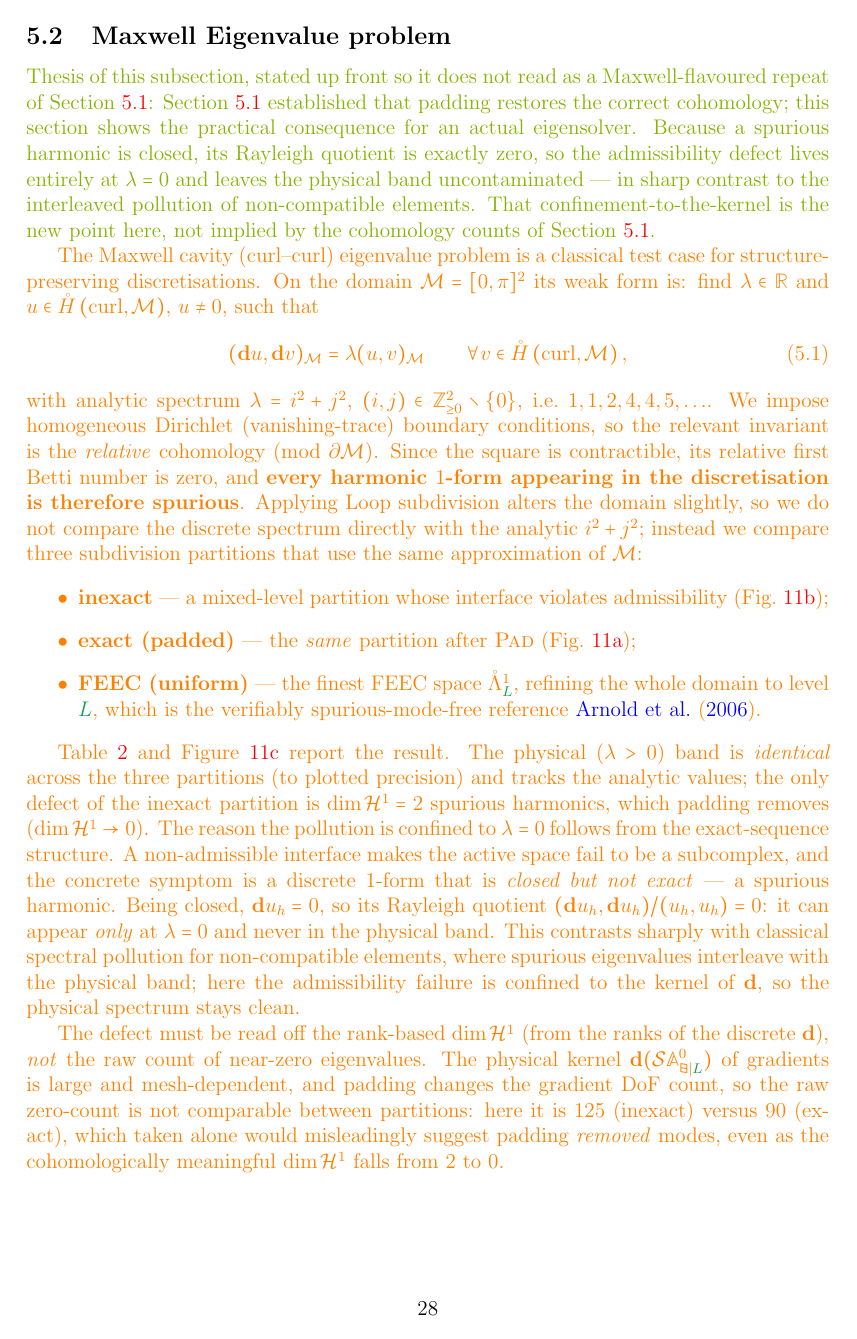
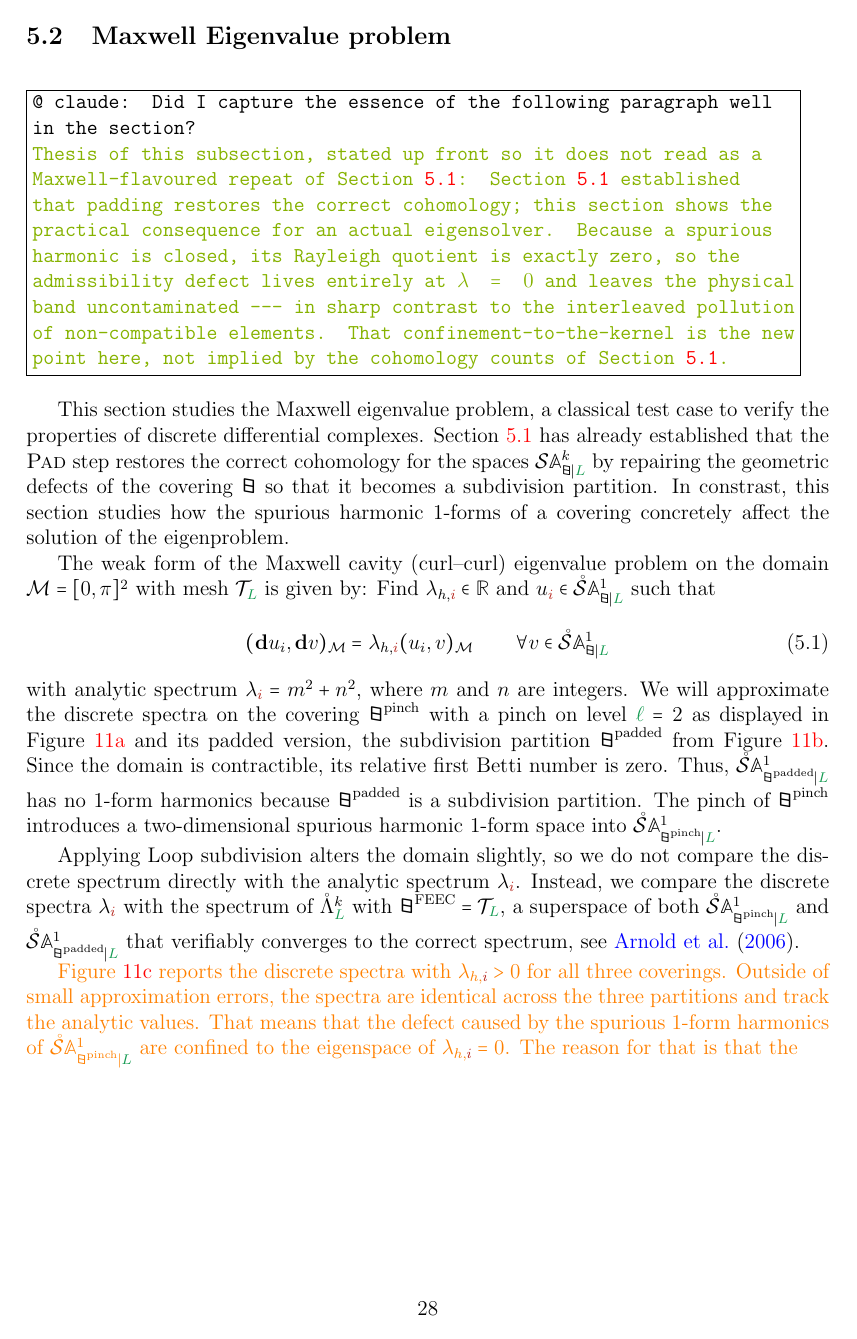
Before and after one commit to rp01052/subdiv_with_matrices, a LaTeX paper (main.tex): page 28 of 41. Compiled offline with pdfLaTeX.

Commit message:
first edits to Section 5

```diff
--- a/main.tex
+++ b/main.tex
@@ -1830,50 +1832,19 @@ Appendix~\ref{app:figure_gallery}.}
 \subsection{Maxwell Eigenvalue problem}
 \label{subsec:maxwell}
 
-\guidance{Thesis of this subsection, stated up front so it does not read as a Maxwell-flavoured repeat of Section~\ref{subsec:exactness_atomic}: Section~\ref{subsec:exactness_atomic} established that padding restores the correct cohomology; this section shows the practical consequence for an actual eigensolver. Because a spurious harmonic is closed, its Rayleigh quotient is exactly zero, so the admissibility defect lives entirely at $\lambda = 0$ and leaves the physical band uncontaminated --- in sharp contrast to the interleaved pollution of non-compatible elements. That confinement-to-the-kernel is the new point here, not implied by the cohomology counts of Section~\ref{subsec:exactness_atomic}.}
-
-\robert{The Maxwell cavity (curl--curl) eigenvalue problem is a classical test case for
-structure-preserving discretisations. On the domain $\M = [0,\pi]^2$ its weak form
-is: find $\lambda \in \mathbb{R}$ and $u \in \HocurlM{\M}$, $u \neq 0$, such that
-\begin{equation}
-  (\extd u, \extd v)_\M = \lambda (u, v)_\M \qquad \forall v \in \HocurlM{\M},
-\end{equation}
-with analytic spectrum $\lambda = i^2 + j^2$, $(i,j) \in \mathbb{Z}^2_{\geq 0}\setminus\{0\}$,
-i.e.\ $1, 1, 2, 4, 4, 5, \ldots$. We impose homogeneous Dirichlet (vanishing-trace)
-boundary conditions, so the relevant invariant is the \emph{relative} cohomology
-(mod $\partial\M$). Since the square is contractible, its relative first Betti
-number is zero, and \textbf{every harmonic $1$-form appearing in the
-discretisation is therefore spurious}. Applying Loop subdivision alters the domain
-slightly, so we do not compare the discrete spectrum directly with the analytic
-$i^2+j^2$; instead we compare three subdivision partitions that use the same
-approximation of $\M$:
-\begin{itemize}
-    \item \textbf{inexact} --- a mixed-level partition whose interface violates admissibility (Fig.~\ref{fig:Maxwell_inexact_DoFmesh});
-    \item \textbf{exact (padded)} --- the \emph{same} partition after $\textsc{Pad}$ (Fig.~\ref{fig:Maxwell_exact_DoFmesh});
-    \item \textbf{FEEC (uniform)} --- the finest FEEC space $\FEECspaceZero{1}{\L}$, refining the whole domain to level $\L$, which is the verifiably spurious-mode-free reference~\cite{Arnold.FEEC}.
-\end{itemize}}
-
-\robert{Table~\ref{tab:maxwell_spectrum} and Figure~\ref{fig:Maxwell_eigenvalues} report the
-result. The physical ($\lambda > 0$) band is \emph{identical} across the three
-partitions (to plotted precision) and tracks the analytic values; the only defect
-of the inexact partition is $\dim\mathcal{H}^1 = 2$ spurious harmonics, which
-padding removes ($\dim\mathcal{H}^1 \to 0$). The reason the pollution is confined
-to $\lambda = 0$ follows from the exact-sequence structure. A non-admissible
-interface makes the active space fail to be a subcomplex, and the concrete symptom
-is a discrete $1$-form that is \emph{closed but not exact} --- a spurious harmonic.
-Being closed, $\extd u_h = 0$, so its Rayleigh quotient
-$(\extd u_h, \extd u_h)/(u_h, u_h) = 0$: it can appear \emph{only} at $\lambda = 0$
-and never in the physical band. This contrasts sharply with classical spectral
-pollution for non-compatible elements, where spurious eigenvalues interleave with
-the physical band; here the admissibility failure is confined to the kernel of
-$\extd$, so the physical spectrum stays clean.}
-
-\robert{The defect must be read off the rank-based $\dim\mathcal{H}^1$ (from the ranks of
-the discrete $\extd$), \emph{not} the raw count of near-zero eigenvalues. The
-physical kernel $\extd(\hierSDFspace{0}{\C}{\L})$ of gradients is large and
-mesh-dependent, and padding changes the gradient DoF count, so the raw zero-count
-is not comparable between partitions: here it is $125$ (inexact) versus $90$
-(exact), which taken alone would misleadingly suggest padding \emph{removed} modes,
-even as the cohomologically meaningful $\dim\mathcal{H}^1$ falls from $2$ to $0$.}
-
-\begin{table}[htbp]
+\todo{@ claude: Did I capture the essence of the following paragraph well in the section?
+
+\guidance{Thesis of this subsection, stated up front so it does not read as a Maxwell-flavoured repeat of Section~\ref{subsec:exactness_atomic}: Section~\ref{subsec:exactness_atomic} established that padding restores the correct cohomology; this section shows the practical consequence for an actual eigensolver. Because a spurious harmonic is closed, its Rayleigh quotient is exactly zero, so the admissibility defect lives entirely at $\lambda = 0$ and leaves the physical band uncontaminated --- in sharp contrast to the interleaved pollution of non-compatible elements. That confinement-to-the-kernel is the new point here, not implied by the cohomology counts of Section~\ref{subsec:exactness_atomic}.}}
+
+This section studies the Maxwell eigenvalue problem, a classical test case to verify the properties of discrete differential complexes. Section~\ref{subsec:exactness_atomic} has already established that the \textsc{Pad} step restores the correct cohomology for the spaces $\hierSDFspace{k}{\C}{\L}$ by repairing the geometric defects of the covering $\C$ so that it becomes a subdivision partition. In constrast, this section studies how the spurious harmonic $1$-forms of a covering concretely affect the solution of the eigenproblem.
+
+The weak form of the Maxwell cavity (curl--curl) eigenvalue problem on the domain $\M = [0,\pi]^2$ with mesh $\T_\L$ is given by: Find $\lambda_{h,\coarseIdxone} \in \mathbb{R}$ and $u_\coarseIdxone \in \hierSDFspaceZero{1}{\C}{\L}$ such that
+\begin{equation}
+  (\extd u_i, \extd v)_\M = \lambda_{h,\coarseIdxone} (u_i, v)_\M \qquad \forall v \in \hierSDFspaceZero{1}{\C}{\L}
+\end{equation}
+with analytic spectrum $\lambda_\coarseIdxone = m^2 + n^2$, where $m$ and $n$ are integers. We will approximate the discrete spectra on the covering $\C^{\mathrm{pinch}}$ with a pinch on level $\l=2$ as displayed in Figure~\ref{fig:Maxwell_inexact_DoFmesh} and its padded version, the subdivision partition $\C^{\mathrm{padded}}$ from Figure~\ref{fig:Maxwell_exact_DoFmesh}. Since the domain is contractible, its relative first Betti number is zero. Thus, $\hierSDFspaceZero{1}{\C^{\mathrm{padded}}}{\L}$ has no $1$-form harmonics because $\C^{\mathrm{padded}}$ is a subdivision partition. The pinch of $\C^{\mathrm{pinch}}$ introduces a two-dimensional spurious harmonic $1$-form space into $\hierSDFspaceZero{1}{\C^{\mathrm{pinch}}}{\L}$.
+
+Applying Loop subdivision alters the domain slightly, so we do not compare the discrete spectrum directly with the analytic spectrum  $\lambda_\coarseIdxone$. Instead, we compare the discrete spectra $\lambda_\coarseIdxone$ with the spectrum of $\FEECspaceZero{k}{\L}$ with $\C^{\mathrm{FEEC}} = \T_\L$, a superspace of both $\hierSDFspaceZero{1}{\C^{\mathrm{pinch}}}{\L}$ and $\hierSDFspaceZero{1}{\C^{\mathrm{padded}}}{\L}$ that verifiably converges to the correct spectrum, see~\cite{Arnold.FEEC}.
+
+\robert{Figure~\ref{fig:Maxwell_eigenvalues} reports the discrete spectra with $\lambda_{h,\coarseIdxone} > 0$ for all three coverings. Outside of small approximation errors, the spectra are identical across the three
+partitions and track the analytic values. That means that the defect caused by the spurious $1$-form harmonics of $\hierSDFspaceZero{1}{\C^{\mathrm{pinch}}}{\L}$ are confined to the eigenspace of $\lambda_{h,\coarseIdxone} = 0$. The reason for that is that the }
@@ -1894 +1875,0 @@ even as the cohomologically meaningful $\dim\mathcal{H}^1$ falls from $2$ to $0$
-    $\dim\mathcal{H}^1 = 2$ spurious harmonics, removed by padding. The raw
```
Also changed, not shown: main.tex (75 more changed lines).
